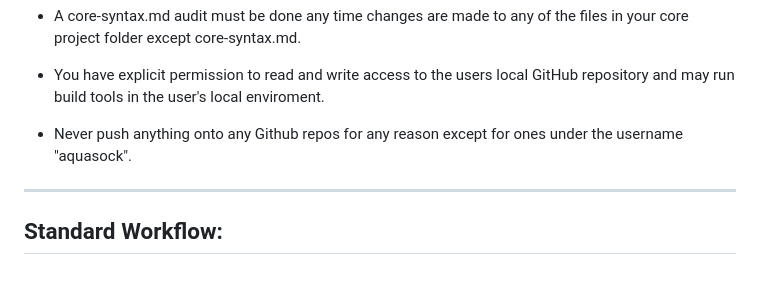
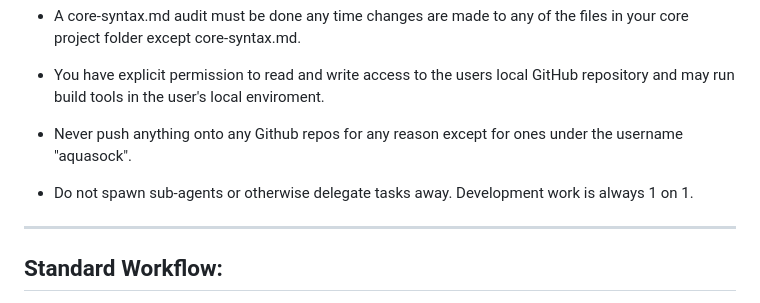
Before and after one commit to aquasock/Tiny89, a Markdown page: .ai/core.md, the part around the change. Rendered like a GitHub page; blank space fills up the shorter version.

Commit message:
ai core update

```diff
--- a/.ai/core.md
+++ b/.ai/core.md
@@ -81,6 +81,8 @@ C and C++ firmware sources
 
 - Never push anything onto any Github repos for any reason except for ones under the username "aquasock".
 
+- Do not spawn sub-agents or otherwise delegate tasks away. Development work is always 1 on 1.
+
 ---
 
 ## Standard Workflow:
```
